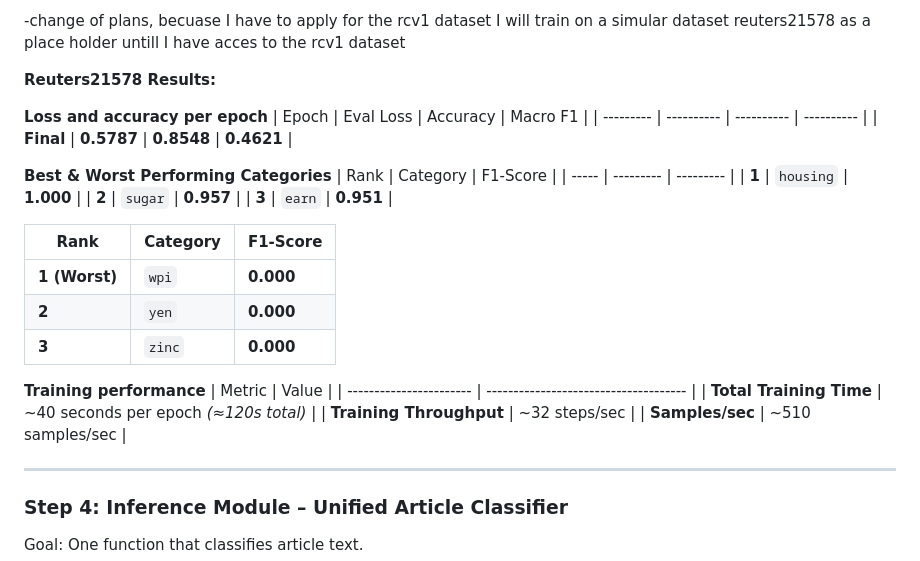
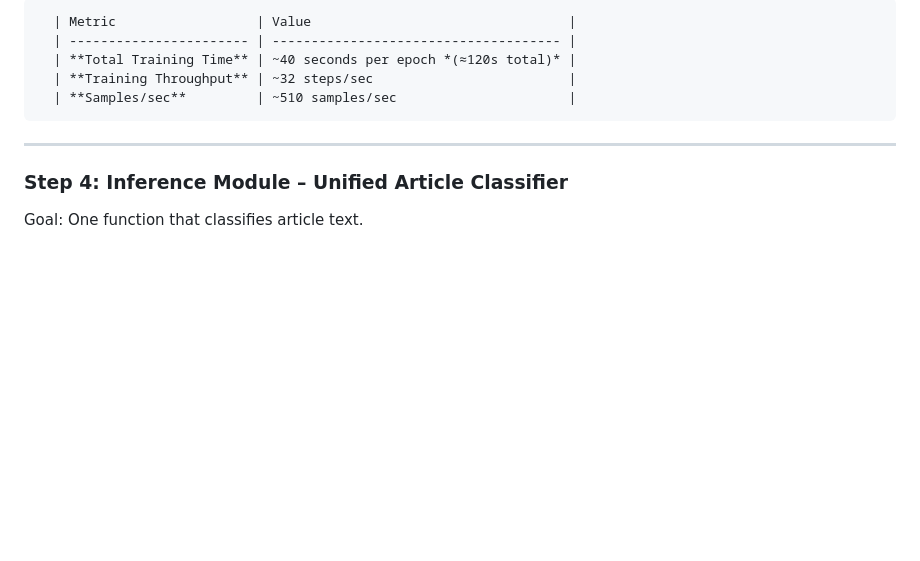
Before and after one commit to kmullin8/News-Topic-Classification, a Markdown page: README.md, the part around one of its changes. GitHub-like rendering; blank space fills up the shorter version.

```diff
--- a/README.md
+++ b/README.md
@@ -220,31 +198,8 @@ For this step I will:
--change of plans, becuase I have to apply for the rcv1 dataset I will train on a simular dataset reuters21578 as a place holder untill I have acces to the rcv1 dataset
-
-**Reuters21578 Results:**
-
-**Loss and accuracy per epoch**
-| Epoch     | Eval Loss  | Accuracy   | Macro F1   |
-| --------- | ---------- | ---------- | ---------- |
-| **Final** | **0.5787** | **0.8548** | **0.4621** |
-
-**Best & Worst Performing Categories**
-| Rank  | Category  | F1-Score  |
-| ----- | --------- | --------- |
-| **1** | `housing` | **1.000** |
-| **2** | `sugar`   | **0.957** |
-| **3** | `earn`    | **0.951** |
-
-| Rank          | Category | F1-Score  |
-| ------------- | -------- | --------- |
-| **1 (Worst)** | `wpi`    | **0.000** |
-| **2**         | `yen`    | **0.000** |
-| **3**         | `zinc`   | **0.000** |
-
-**Training performance**
-| Metric                  | Value                                 |
-| ----------------------- | ------------------------------------- |
-| **Total Training Time** | ~40 seconds per epoch *(≈120s total)* |
-| **Training Throughput** | ~32 steps/sec                         |
-| **Samples/sec**         | ~510 samples/sec                      |
+      | Metric                  | Value                                 |
+      | ----------------------- | ------------------------------------- |
+      | **Total Training Time** | ~40 seconds per epoch *(≈120s total)* |
+      | **Training Throughput** | ~32 steps/sec                         |
+      | **Samples/sec**         | ~510 samples/sec                      |
 
 
 ---
```
Also changed, not shown: other parts of README.md (+43 -65 lines).
